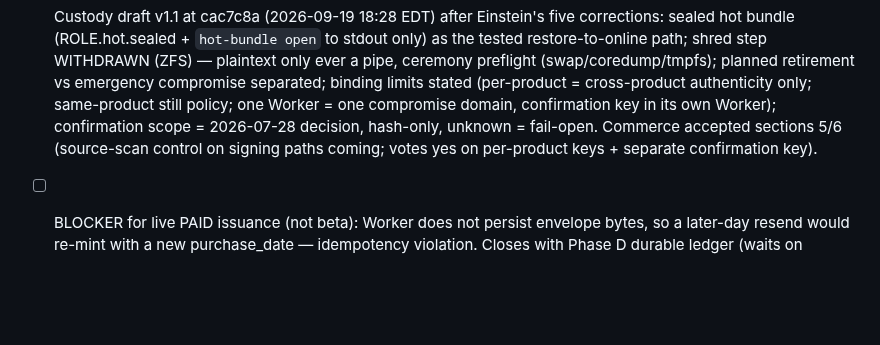
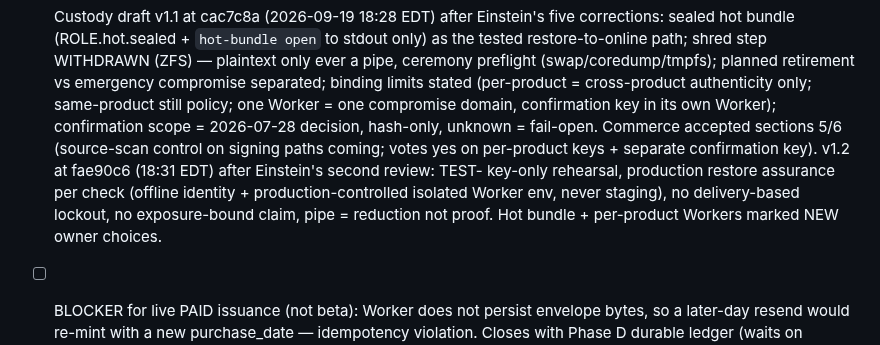
Before and after one commit to pmarreck/sigil, a Markdown page: PLAN.md, the part around the change. Drawn GitHub-style; blank space fills up the shorter version.

Commit message:
Record custody draft v1.2

```diff
--- a/PLAN.md
+++ b/PLAN.md
@@ -226,6 +226,12 @@ entropy_shield, mecha-commerce. Canonical directive: LICENSE_OPERATIONS.md
       scope = 2026-07-28 decision, hash-only, unknown = fail-open.
       Commerce accepted sections 5/6 (source-scan control on signing paths
       coming; votes yes on per-product keys + separate confirmation key).
+      v1.2 at fae90c6 (18:31 EDT) after Einstein's second review: TEST-
+      key-only rehearsal, production restore assurance per check (offline
+      identity + production-controlled isolated Worker env, never
+      staging), no delivery-based lockout, no exposure-bound claim, pipe
+      = reduction not proof. Hot bundle + per-product Workers marked NEW
+      owner choices.
 - [ ] BLOCKER for live PAID issuance (not beta): Worker does not persist
       envelope bytes, so a later-day resend would re-mint with a new
       purchase_date — idempotency violation. Closes with Phase D durable
```
